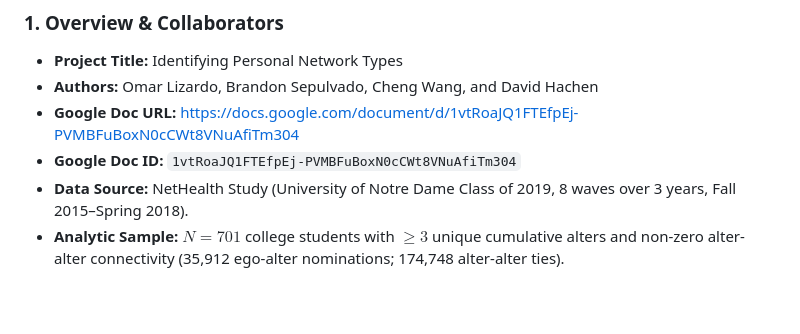
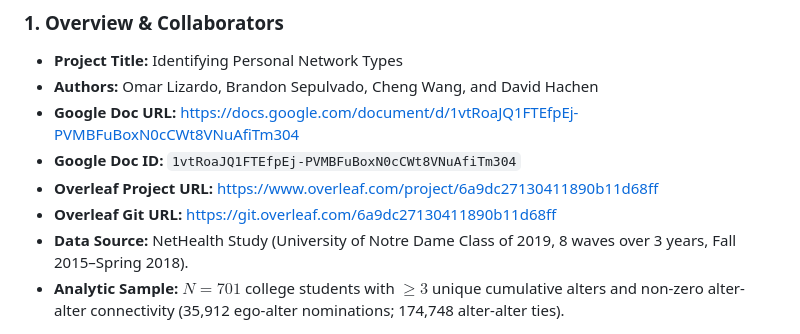
Before and after one commit to olizardo/identifying-personal-network-types, a Markdown page: AGENTS.md, the part around the change. GitHub-like rendering; blank space fills up the shorter version.

Commit message:
docs: add Overleaf project URLs to project AGENTS.md

```diff
--- a/AGENTS.md
+++ b/AGENTS.md
@@ -763,6 +763,8 @@ scale_fill_manual(values = COLOR_CREDIBILITY, name = "Directional Credibility")
 - **Authors:** Omar Lizardo, Brandon Sepulvado, Cheng Wang, and David Hachen
 - **Google Doc URL:** https://docs.google.com/document/d/1vtRoaJQ1FTEfpEj-PVMBFuBoxN0cCWt8VNuAfiTm304
 - **Google Doc ID:** `1vtRoaJQ1FTEfpEj-PVMBFuBoxN0cCWt8VNuAfiTm304`
+- **Overleaf Project URL:** https://www.overleaf.com/project/6a9dc27130411890b11d68ff
+- **Overleaf Git URL:** https://git.overleaf.com/6a9dc27130411890b11d68ff
 - **Data Source:** NetHealth Study (University of Notre Dame Class of 2019, 8 waves over 3 years, Fall 2015–Spring 2018).
 - **Analytic Sample:** $N = 701$ college students with $\ge 3$ unique cumulative alters and non-zero alter-alter connectivity (35,912 ego-alter nominations; 174,748 alter-alter ties).
 
```
